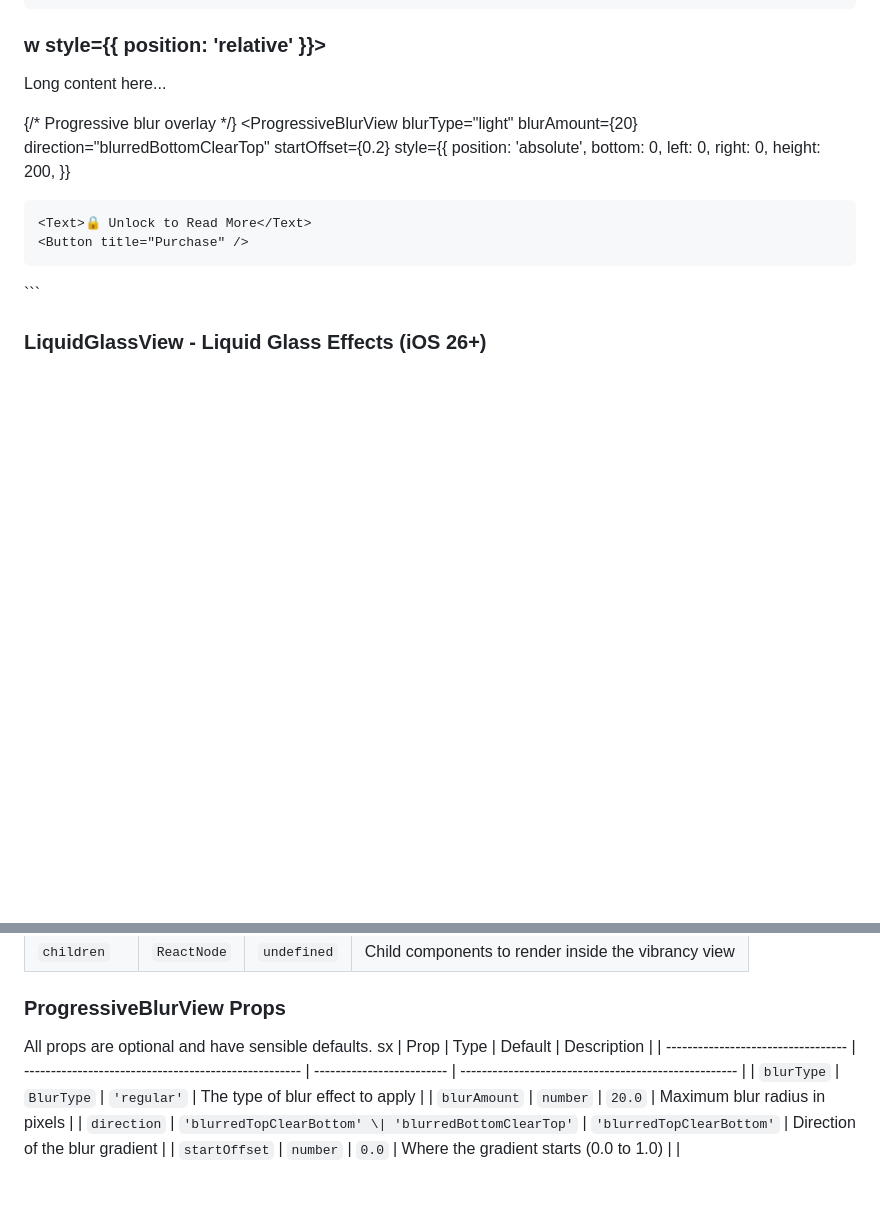
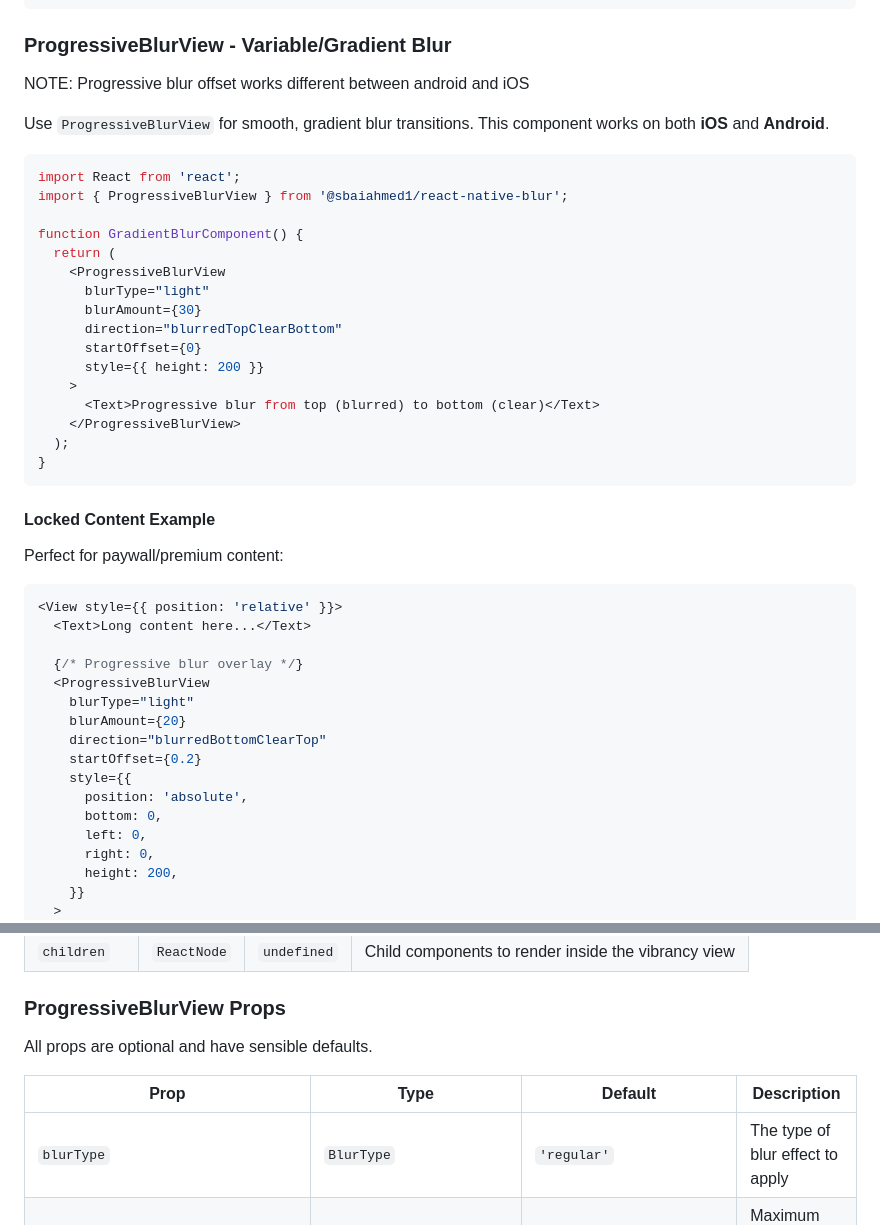
Before and after one commit to sbaiahmed1/react-native-blur, a Markdown page: README.md, 2 parts joined by grey strips. Drawn GitHub-style; blank space fills up the shorter version.

Commit message:
docs: add ProgressiveBlurView usage examples and props table

````diff
--- a/README.md
+++ b/README.md
@@ -322,7 +322,37 @@ function MyComponent() {
 }
 ```
 
-### w style={{ position: 'relative' }}>
+### ProgressiveBlurView - Variable/Gradient Blur
+
+NOTE: Progressive blur offset works different between android and iOS
+
+Use `ProgressiveBlurView` for smooth, gradient blur transitions. This component works on both **iOS** and **Android**.
+
+```tsx
+import React from 'react';
+import { ProgressiveBlurView } from '@sbaiahmed1/react-native-blur';
+
+function GradientBlurComponent() {
+  return (
+    <ProgressiveBlurView
+      blurType="light"
+      blurAmount={30}
+      direction="blurredTopClearBottom"
+      startOffset={0}
+      style={{ height: 200 }}
+    >
+      <Text>Progressive blur from top (blurred) to bottom (clear)</Text>
+    </ProgressiveBlurView>
+  );
+}
+```
+
+#### Locked Content Example
+
+Perfect for paywall/premium content:
+
+```tsx
+<View style={{ position: 'relative' }}>
   <Text>Long content here...</Text>
 
   {/* Progressive blur overlay */}
@@ -578,7 +608,7 @@ All props are optional and have sensible defaults.
 ### ProgressiveBlurView Props
 
 All props are optional and have sensible defaults.
-sx
+
 | Prop                               | Type                                                 | Default                   | Description                                          |
 | ---------------------------------- | ---------------------------------------------------- | ------------------------- | ---------------------------------------------------- |
 | `blurType`                         | `BlurType`                                           | `'regular'`               | The type of blur effect to apply                     |
````
